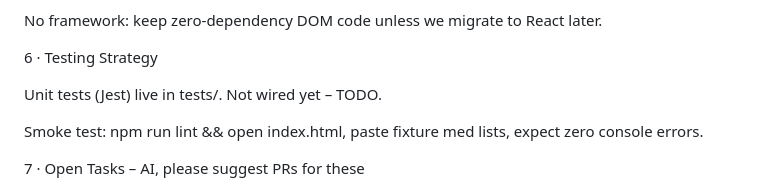
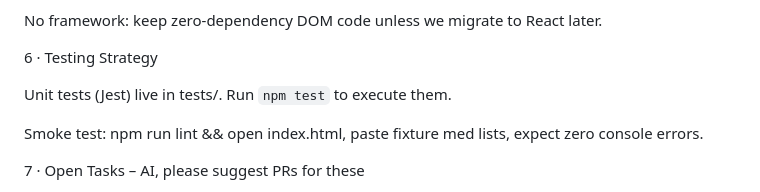
Before and after one commit to da426218/MedRec-2.0, a Markdown page: AGENT.md, the part around the change. Rendered like a GitHub page.

Commit message:
docs: clarify npm test

```diff
--- a/AGENT.md
+++ b/AGENT.md
@@ -72,7 +72,7 @@ No framework: keep zero‑dependency DOM code unless we migrate to React later.
 
 6 · Testing Strategy
 
-Unit tests (Jest) live in tests/. Not wired yet – TODO.
+Unit tests (Jest) live in tests/. Run `npm test` to execute them.
 
 Smoke test: npm run lint && open index.html, paste fixture med lists, expect zero console errors.
 
```
